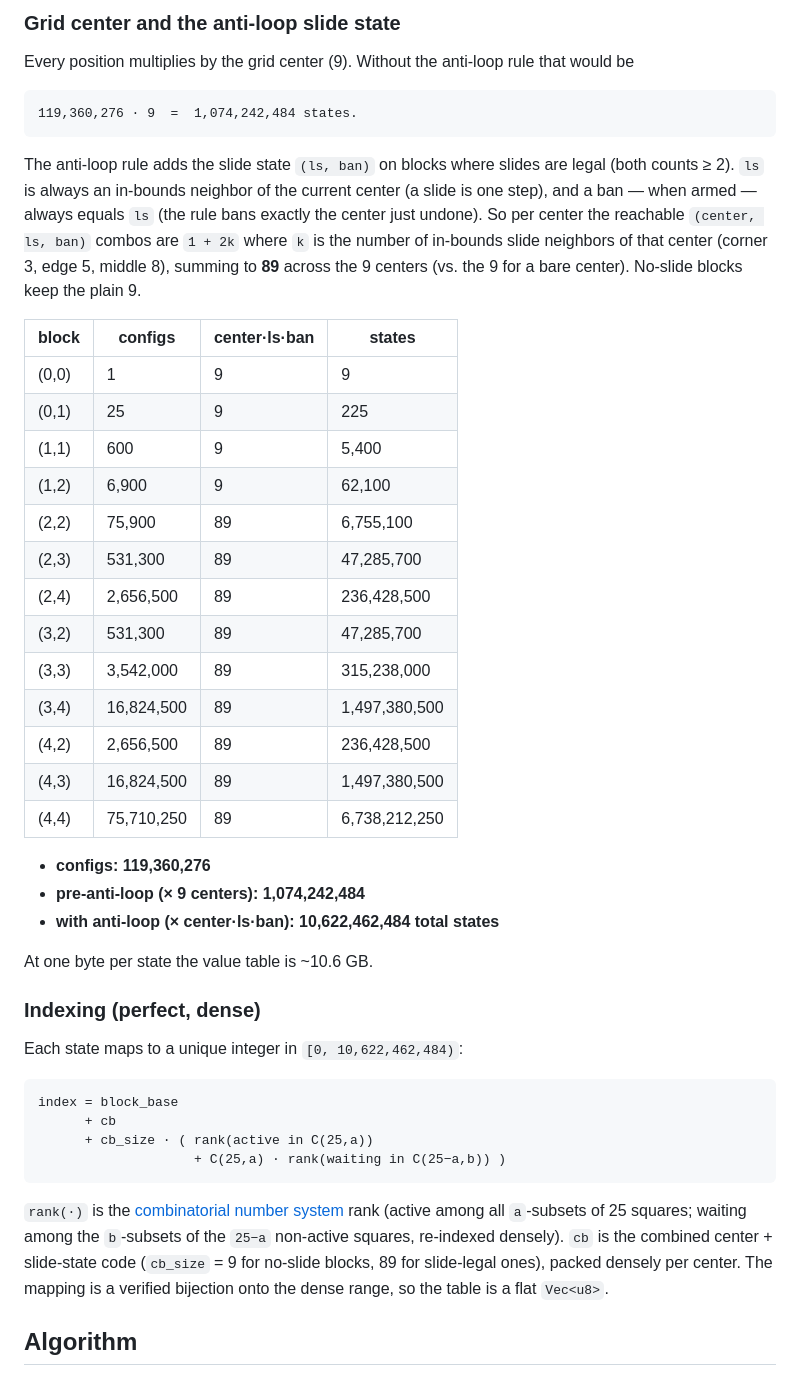
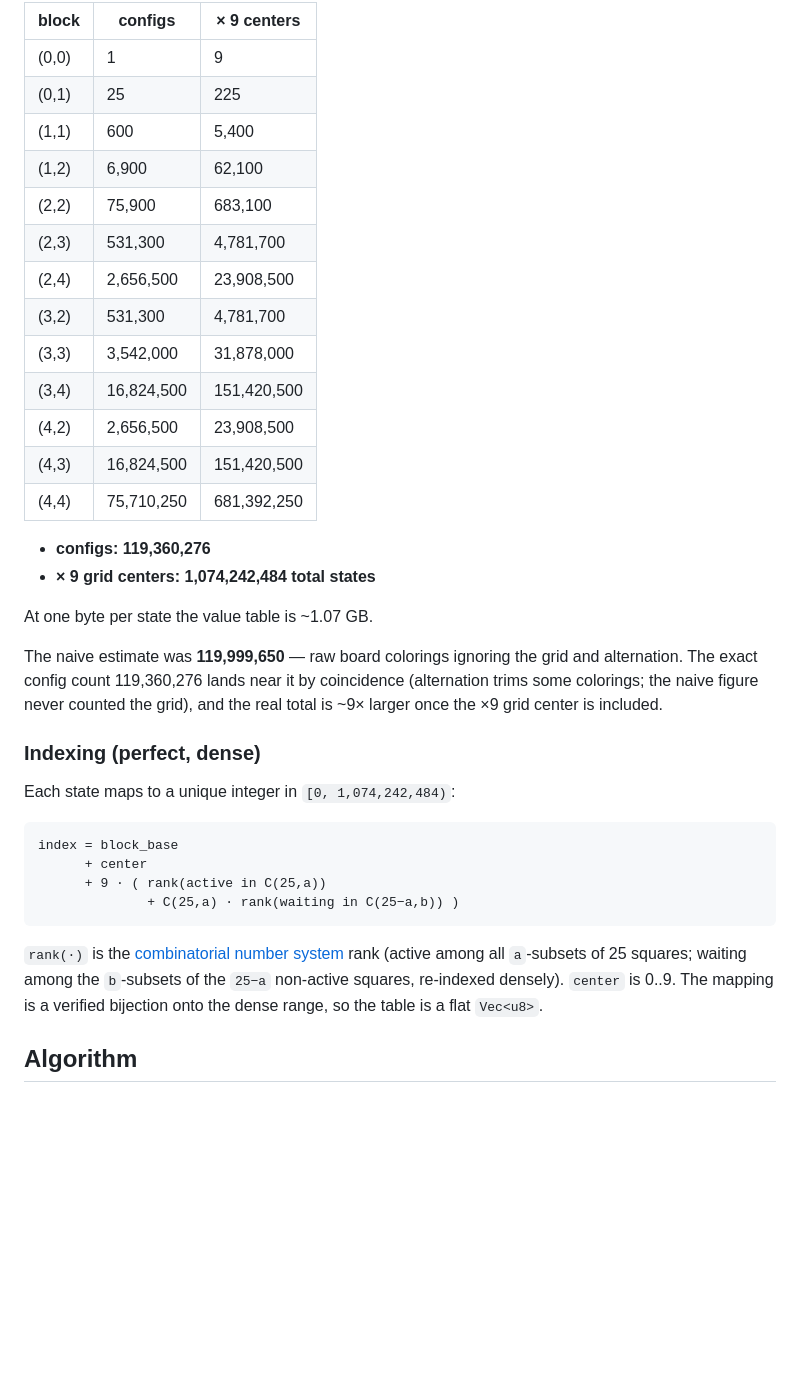
Before and after one commit to ZainRizvi/tictactangle, a Markdown page: solver/README.md, the part around one of its changes. Drawn GitHub-style; blank space fills up the shorter version.

```diff
--- a/solver/README.md
+++ b/solver/README.md
@@ -63,57 +60,43 @@ had not yet been counted).
 
-### Grid center and the anti-loop slide state
-
-Every position multiplies by the grid center (9). Without the anti-loop rule that
-would be
-
-    119,360,276 · 9  =  1,074,242,484 states.
-
-The anti-loop rule adds the slide state `(ls, ban)` on blocks where slides are
-legal (both counts ≥ 2). `ls` is always an in-bounds neighbor of the current
-center (a slide is one step), and a ban — when armed — always equals `ls` (the
-rule bans exactly the center just undone). So per center the reachable
-`(center, ls, ban)` combos are `1 + 2k` where `k` is the number of in-bounds
-slide neighbors of that center (corner 3, edge 5, middle 8), summing to **89**
-across the 9 centers (vs. the 9 for a bare center). No-slide blocks keep the
-plain 9.
-
-| block | configs      | center·ls·ban | states        |
-|-------|--------------|---------------|---------------|
-| (0,0) | 1            | 9             | 9             |
-| (0,1) | 25           | 9             | 225           |
-| (1,1) | 600          | 9             | 5,400         |
-| (1,2) | 6,900        | 9             | 62,100        |
-| (2,2) | 75,900       | 89            | 6,755,100     |
-| (2,3) | 531,300      | 89            | 47,285,700    |
-| (2,4) | 2,656,500    | 89            | 236,428,500   |
-| (3,2) | 531,300      | 89            | 47,285,700    |
-| (3,3) | 3,542,000    | 89            | 315,238,000   |
-| (3,4) | 16,824,500   | 89            | 1,497,380,500 |
-| (4,2) | 2,656,500    | 89            | 236,428,500   |
-| (4,3) | 16,824,500   | 89            | 1,497,380,500 |
-| (4,4) | 75,710,250   | 89            | 6,738,212,250 |
+| block | configs      | × 9 centers   |
+|-------|--------------|---------------|
+| (0,0) | 1            | 9             |
+| (0,1) | 25           | 225           |
+| (1,1) | 600          | 5,400         |
+| (1,2) | 6,900        | 62,100        |
+| (2,2) | 75,900       | 683,100       |
+| (2,3) | 531,300      | 4,781,700     |
+| (2,4) | 2,656,500    | 23,908,500    |
+| (3,2) | 531,300      | 4,781,700     |
+| (3,3) | 3,542,000    | 31,878,000    |
+| (3,4) | 16,824,500   | 151,420,500   |
+| (4,2) | 2,656,500    | 23,908,500    |
+| (4,3) | 16,824,500   | 151,420,500   |
+| (4,4) | 75,710,250   | 681,392,250   |
 
 - **configs: 119,360,276**
-- **pre-anti-loop (× 9 centers): 1,074,242,484**
-- **with anti-loop (× center·ls·ban): 10,622,462,484 total states**
+- **× 9 grid centers: 1,074,242,484 total states**
 
-At one byte per state the value table is ~10.6 GB.
+At one byte per state the value table is ~1.07 GB.
+
+The naive estimate was **119,999,650** — raw board colorings ignoring the grid
+and alternation. The exact config count 119,360,276 lands near it by coincidence
+(alternation trims some colorings; the naive figure never counted the grid), and
+the real total is ~9× larger once the ×9 grid center is included.
 
 ### Indexing (perfect, dense)
 
-Each state maps to a unique integer in `[0, 10,622,462,484)`:
+Each state maps to a unique integer in `[0, 1,074,242,484)`:
 
     index = block_base
-          + cb
-          + cb_size · ( rank(active in C(25,a))
-                        + C(25,a) · rank(waiting in C(25−a,b)) )
+          + center
+          + 9 · ( rank(active in C(25,a))
+                  + C(25,a) · rank(waiting in C(25−a,b)) )
 
 `rank(·)` is the [combinatorial number system][cns] rank (active among all
 `a`-subsets of 25 squares; waiting among the `b`-subsets of the `25−a` non-active
-squares, re-indexed densely). `cb` is the combined center + slide-state code
-(`cb_size` = 9 for no-slide blocks, 89 for slide-legal ones), packed densely per
-center. The mapping is a verified bijection onto the dense range, so the table is
-a flat `Vec<u8>`.
+squares, re-indexed densely). `center` is 0..9. The mapping is a verified
+bijection onto the dense range, so the table is a flat `Vec<u8>`.
 
 [cns]: https://en.wikipedia.org/wiki/Combinatorial_number_system
 
```
Also changed, not shown: other parts of solver/README.md (+29 -30 lines).
